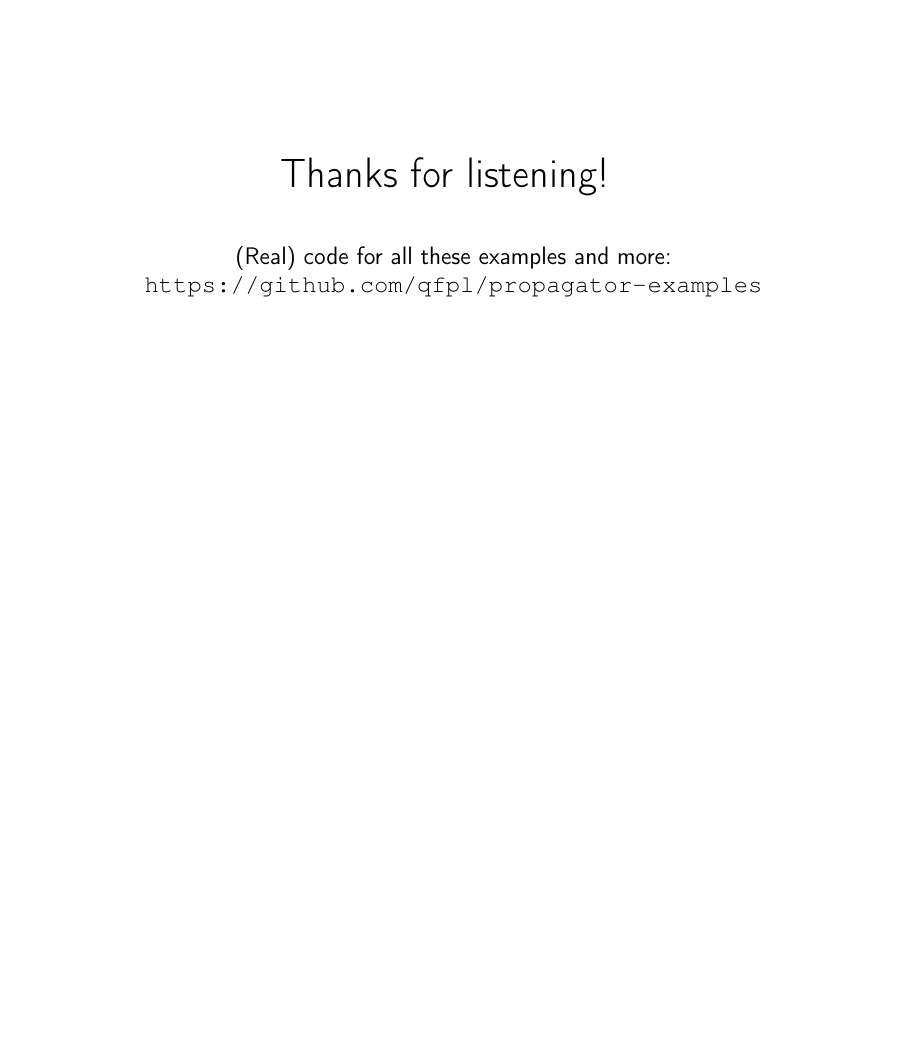
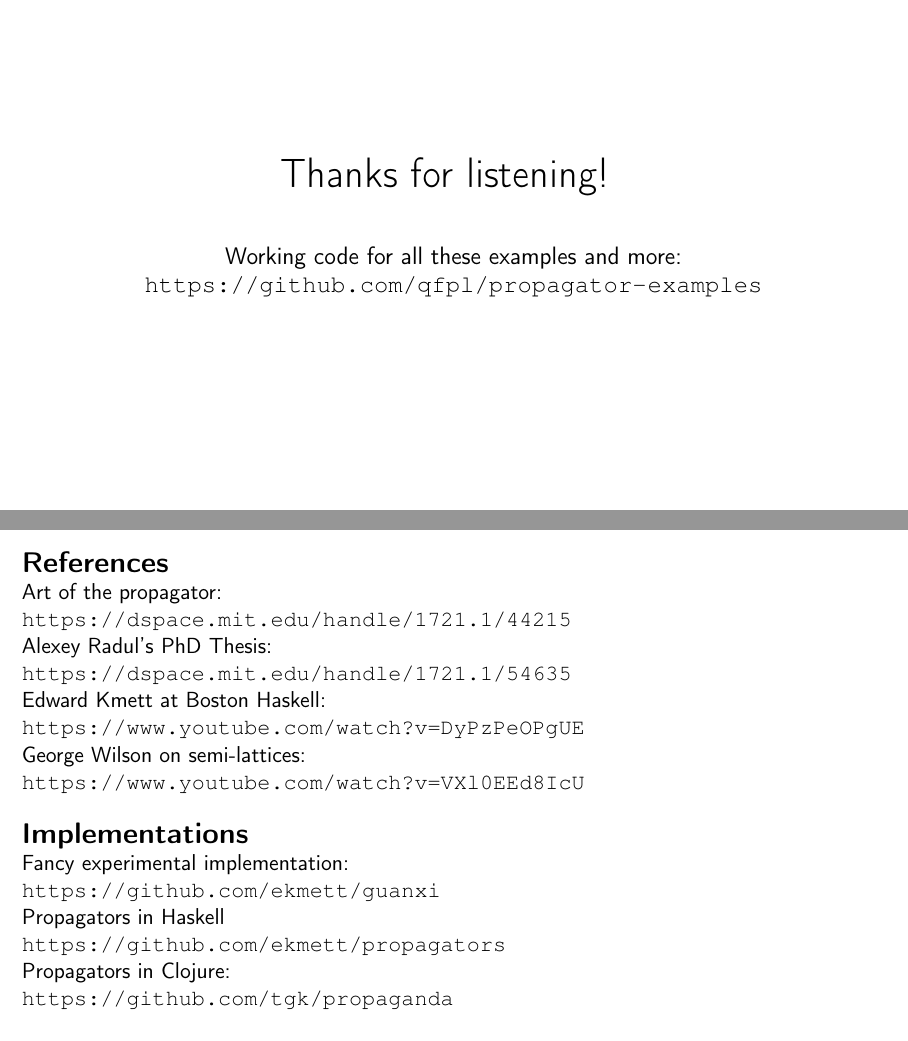
Before and after one commit to qfpl/intuition-for-propagators-slides, LaTeX slides (propagators.tex): page 80 of 80 before the commit and pages 78 and 79 of 79 after it, the two joined at a grey line, the shorter picture padded with empty space. The pictures show the PDF file propagators.pdf that the author committed with the source.

Commit message:
references

```diff
--- a/propagators.tex
+++ b/propagators.tex
@@ -699,11 +699,43 @@ Thanks for listening!
 \nl
 
 \large
-(Real) code for all these examples and more:
+Working code for all these examples and more:
 
 \url{https://github.com/qfpl/propagator-examples}
 
 \end{frame}
 
+\begin{frame}
+
+{\Large \bf
+References}
+
+Art of the propagator: \\
+\url{https://dspace.mit.edu/handle/1721.1/44215}
+
+Alexey Radul's PhD Thesis: \\
+\url{https://dspace.mit.edu/handle/1721.1/54635}
+
+Edward Kmett at Boston Haskell: \\
+\url{https://www.youtube.com/watch?v=DyPzPeOPgUE}
+
+George Wilson on semi-lattices: \\
+\url{https://www.youtube.com/watch?v=VXl0EEd8IcU}
+
+\nl
+{\Large \bf
+Implementations}
+
+Fancy experimental implementation: \\
+\url{https://github.com/ekmett/guanxi}
+
+Propagators in Haskell \\
+\url{https://github.com/ekmett/propagators}
+
+Propagators in Clojure: \\
+\url{https://github.com/tgk/propaganda}
+
+\end{frame}
+
 
 \end{document}
```
Also changed, not shown: propagators.pdf, propagators.tex (22 more changed lines), 1 other file.
